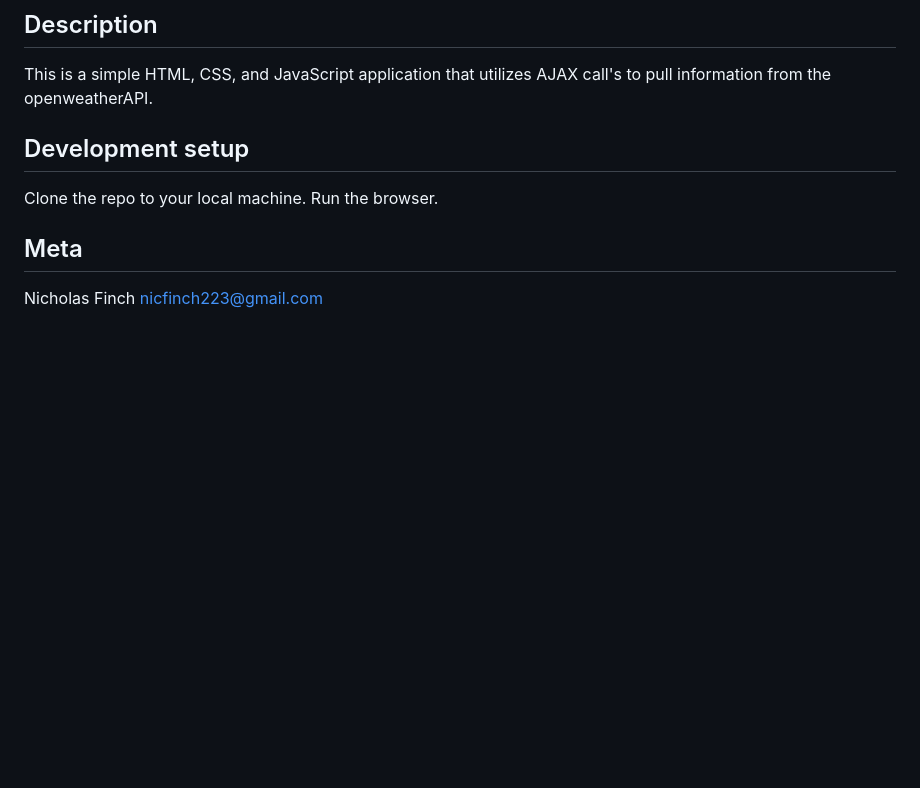
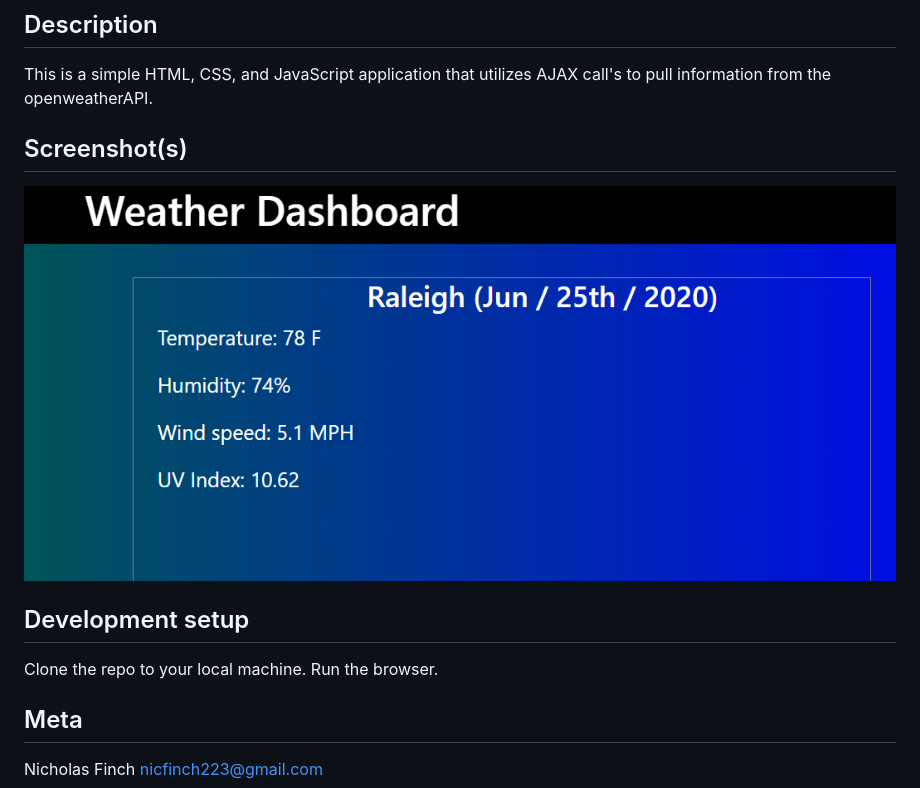
Before and after one commit to Finch23/Weather-Dashboard, a Markdown page: README.md, the part around the change. GitHub-like rendering; pictures changed too: images/Capture.PNG (added); blank space fills up the shorter version.

Commit message:
removed and added images

```diff
--- a/README.md
+++ b/README.md
@@ -4,6 +4,9 @@
 
 ## Description
 This is a simple HTML, CSS, and JavaScript application that utilizes AJAX call's to pull information from the openweatherAPI.
+
+## Screenshot(s)
+<img src='./images/Capture.PNG' alt='screenshot'>
 
 ## Development setup
 
```
Also changed, not shown: images/download.jpg (deleted), images/images.jpg (deleted), images/weather.PNG (deleted), images/weather2.PNG (deleted).
